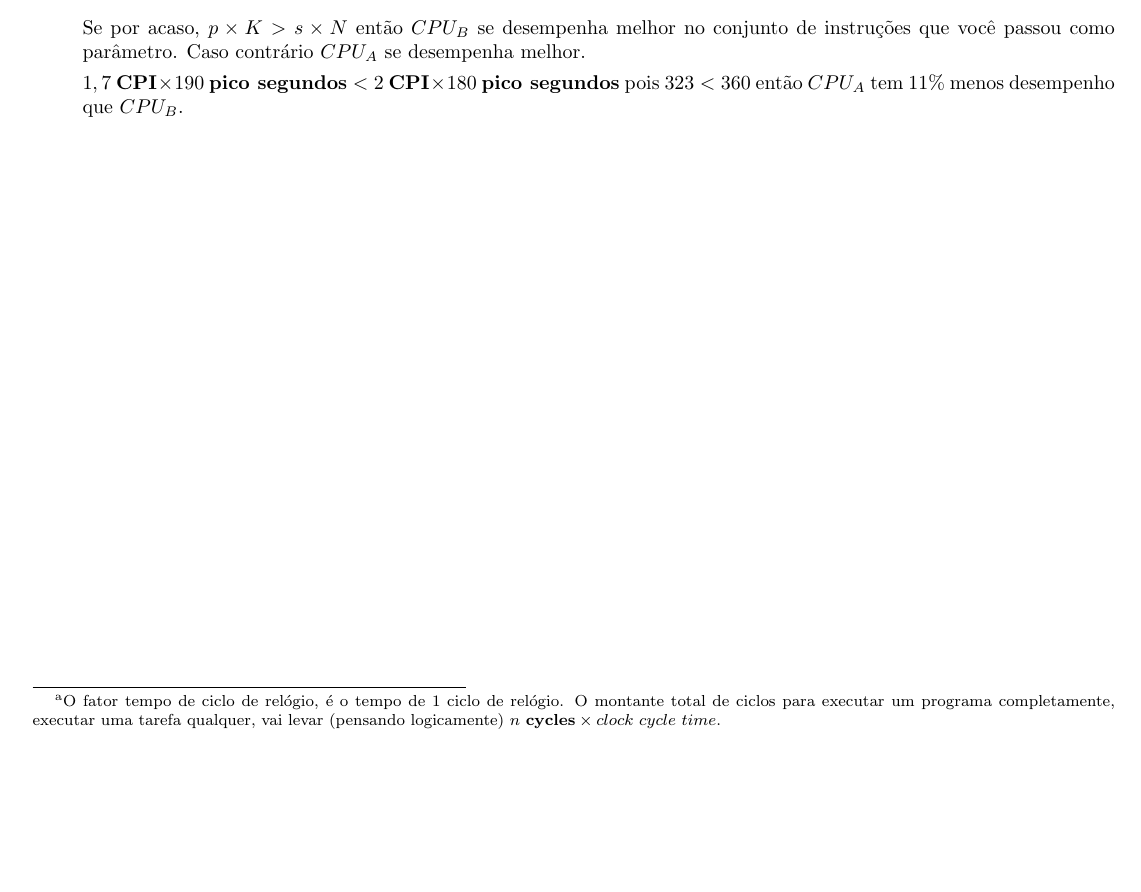
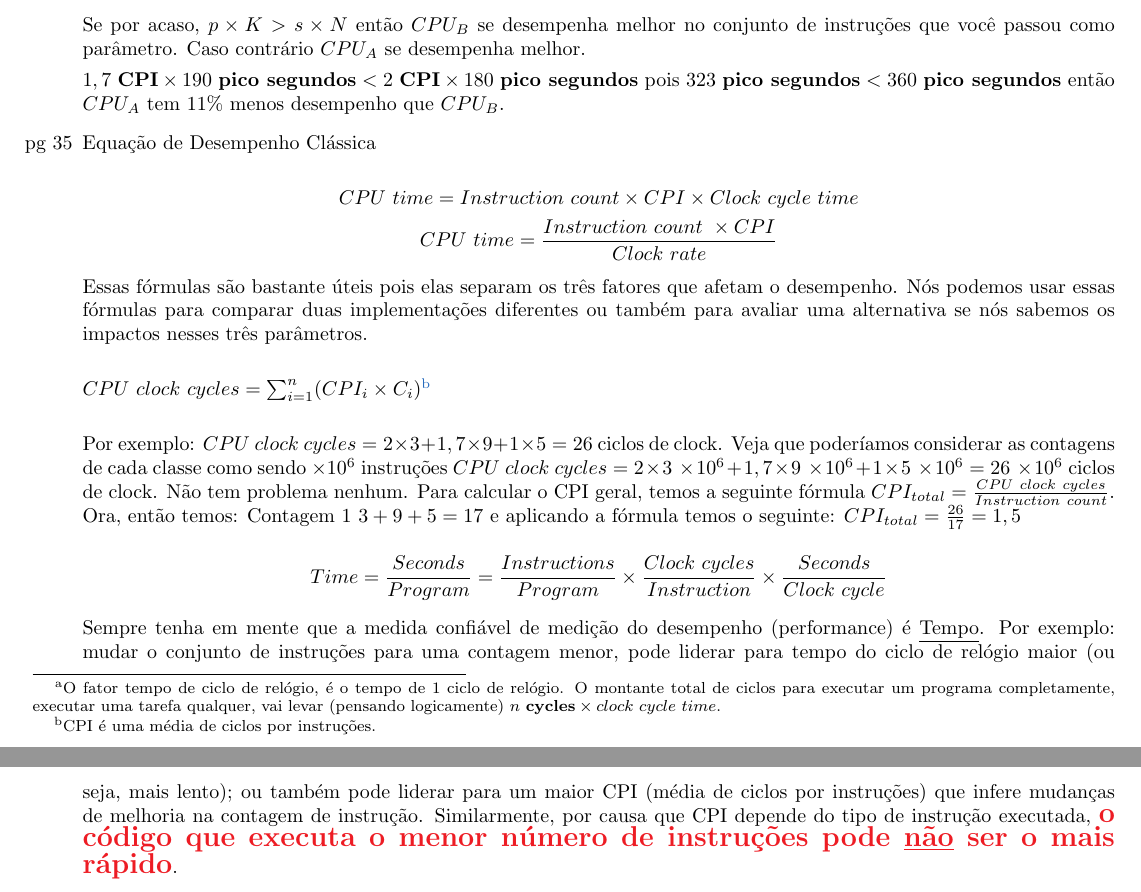
Before and after one commit to tonussi/org, a LaTeX document (performance/performance.tex): part of page 3 of 5 before the commit and two parts of pages 3 and 4 of 6 after it, the two joined at a grey line, cut so that both start at the same text, the shorter picture padded with empty space. Compiled offline with pdfLaTeX.

Commit message:
Add ultimos itens do estudo

```diff
--- a/performance/performance.tex
+++ b/performance/performance.tex
@@ -159,9 +159,42 @@ conjunto de instruções que você passou como parâmetro. Caso contrário $CPU_
 se desempenha melhor.
 
 $1,7\ \textbf{CPI} \times 190\ \textbf{pico segundos} < 2\ \textbf{CPI} \times
-180\ \textbf{pico segundos}$ pois $323 < 360$ então $CPU_{A}$ tem 11\% menos
-desempenho que $CPU_{B}$.
+180\ \textbf{pico segundos}$ pois $323\ \textbf{pico segundos}  < 360\
+\textbf{pico segundos}$ então $CPU_{A}$ tem 11\% menos desempenho que $CPU_{B}$.
 
+\item[pg 35] Equação de Desempenho Clássica
+
+$$CPU\ time = Instruction\ count \times CPI \times Clock\ cycle\ time$$
+$$CPU\ time = \frac{Instruction\ count\ \times CPI}{Clock\ rate}$$
+
+Essas fórmulas são bastante úteis pois elas separam os três fatores que afetam
+o desempenho. Nós podemos usar essas fórmulas para comparar duas implementações
+diferentes ou também para avaliar uma alternativa se nós sabemos os impactos
+nesses três parâmetros.\\
+
+$CPU\ clock\ cycles = \sum_{i=1}^{n}(CPI_{i} \times C_{i})$\footnote{CPI é
+uma média de ciclos por instruções.}\\
+
+Por exemplo: $CPU\ clock\ cycles = 2 \times 3 + 1,7 \times 9 + 1 \times 5 =
+26$ ciclos de clock. Veja que poderíamos considerar as contagens de cada classe
+como sendo $\times 10^{6}$ instruções $CPU\ clock\ cycles = 2 \times 3\ \times
+10^{6} + 1,7 \times 9\ \times 10^{6} + 1 \times 5\ \times 10^{6} = 26\ \times
+10^{6}$ ciclos de clock. Não tem problema nenhum. Para calcular o CPI geral,
+temos a seguinte fórmula $CPI_{total} = \frac{CPU\ clock\ cycles}{Instruction\
+count}$. Ora, então temos: Contagem 1 $3+9+5=17$ e aplicando a fórmula temos o
+seguinte: $CPI_{total} = \frac{26}{17}=1,5$
+
+$$Time=\frac{Seconds}{Program}=\frac{Instructions}{Program}\times\frac{Clock\
+cycles}{Instruction}\times\frac{Seconds}{Clock\ cycle}$$
+
+Sempre tenha em mente que a medida confiável de medição do desempenho
+(performance) é \underline{Tempo}. Por exemplo: mudar o conjunto de instruções
+para uma contagem menor, pode liderar para tempo do ciclo de relógio maior (ou
+seja, mais lento); ou também pode liderar para um maior CPI (média de ciclos
+por instruções) que infere mudanças de melhoria na contagem de instrução.
+Similarmente, por causa que CPI depende do tipo de instrução executada,
+{\bfseries \color{Red} \Large o código que executa o menor número de
+instruções pode \underline{não} ser o mais rápido}.
 
 \end{enumerate}
 
```
Also changed, not shown: performance/performance.pdf.
